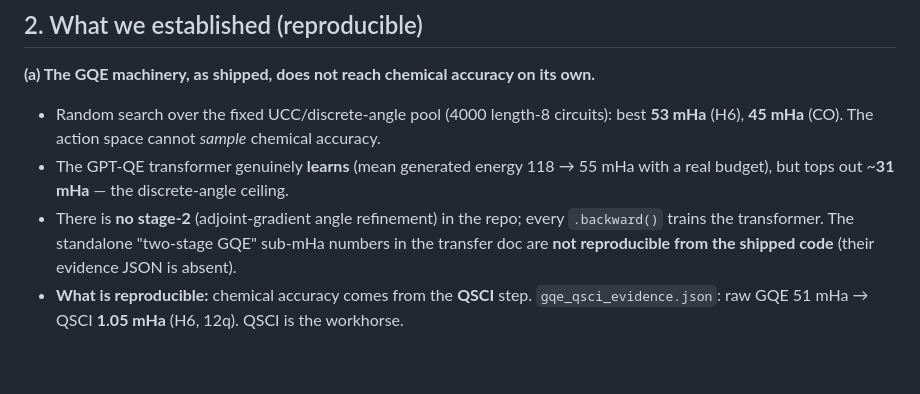
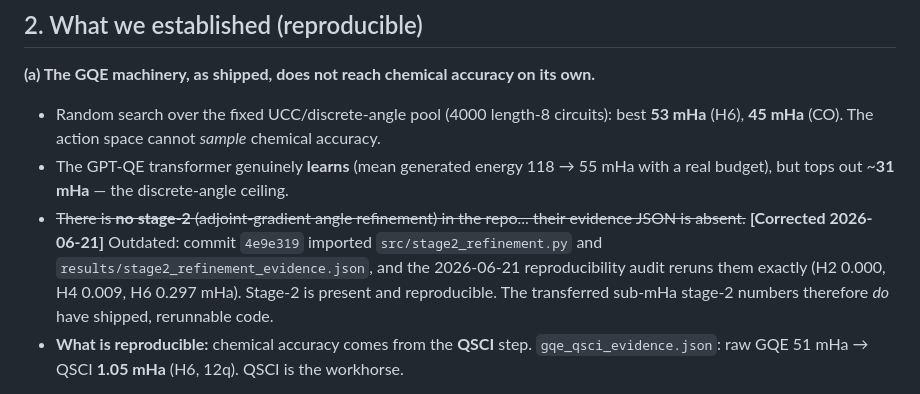
Before and after one commit to christianmetzl/potomac_advancedmaterials, a Markdown page: docs/phase3_novelty_assessment.md, the part around the change. Drawn GitHub-style; blank space fills up the shorter version.

```diff
--- a/docs/phase3_novelty_assessment.md
+++ b/docs/phase3_novelty_assessment.md
@@ -21,9 +21,11 @@ means for the Phase-3 novelty story.
   **45 mHa** (CO). The action space cannot *sample* chemical accuracy.
 - The GPT-QE transformer genuinely **learns** (mean generated energy 118 → 55 mHa with a real budget),
   but tops out ~**31 mHa** — the discrete-angle ceiling.
-- There is **no stage-2** (adjoint-gradient angle refinement) in the repo; every `.backward()` trains
-  the transformer. The standalone "two-stage GQE" sub-mHa numbers in the transfer doc are **not
-  reproducible from the shipped code** (their evidence JSON is absent).
+- ~~There is **no stage-2** (adjoint-gradient angle refinement) in the repo... their evidence JSON is
+  absent.~~ **[Corrected 2026-06-21]** Outdated: commit `4e9e319` imported `src/stage2_refinement.py`
+  and `results/stage2_refinement_evidence.json`, and the 2026-06-21 reproducibility audit reruns them
+  exactly (H2 0.000, H4 0.009, H6 0.297 mHa). Stage-2 is present and reproducible. The transferred
+  sub-mHa stage-2 numbers therefore *do* have shipped, rerunnable code.
 - **What is reproducible:** chemical accuracy comes from the **QSCI** step. `gqe_qsci_evidence.json`:
   raw GQE 51 mHa → QSCI **1.05 mHa** (H6, 12q). QSCI is the workhorse.
 
```
Also changed, not shown: docs/reproducibility_audit_2026-06-21.md (added, +59 -0 lines).
